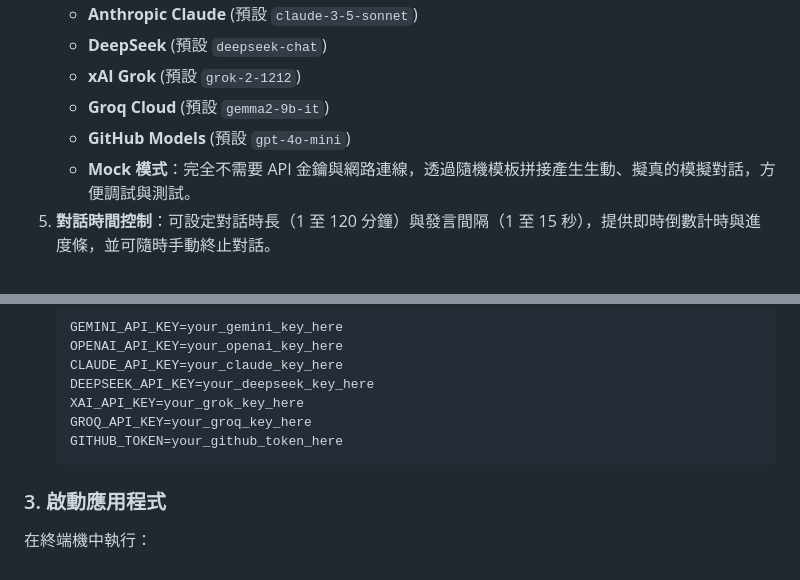
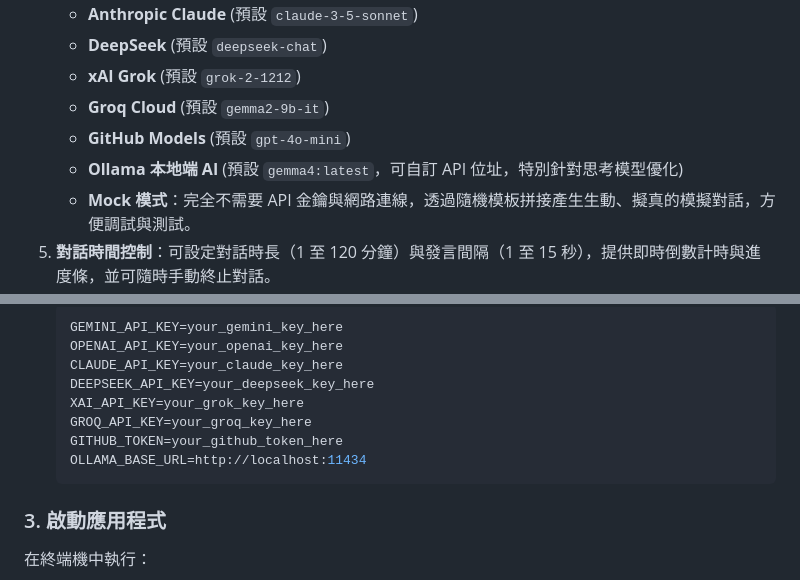
Before and after one commit to zohanlin2-ai/AI-coding-only, a Markdown page: AI_to_AI_Interaction/README.md, 2 parts joined by grey strips. GitHub-like rendering.

Commit message:
docs(AI_to_AI_Interaction): update README and CHANGELOG for v1.4.0

````diff
--- a/AI_to_AI_Interaction/README.md
+++ b/AI_to_AI_Interaction/README.md
@@ -14,6 +14,7 @@
    - **xAI Grok** (預設 `grok-2-1212`)
    - **Groq Cloud** (預設 `gemma2-9b-it`)
    - **GitHub Models** (預設 `gpt-4o-mini`)
+   - **Ollama 本地端 AI** (預設 `gemma4:latest`，可自訂 API 位址，特別針對思考模型優化)
    - **Mock 模式**：完全不需要 API 金鑰與網路連線，透過隨機模板拼接產生生動、擬真的模擬對話，方便調試與測試。
 5. **對話時間控制**：可設定對話時長（1 至 120 分鐘）與發言間隔（1 至 15 秒），提供即時倒數計時與進度條，並可隨時手動終止對話。
 6. **三種發言順序邏輯**：
@@ -46,6 +47,7 @@ pip install -r requirements.txt
   XAI_API_KEY=your_grok_key_here
   GROQ_API_KEY=your_groq_key_here
   GITHUB_TOKEN=your_github_token_here
+  OLLAMA_BASE_URL=http://localhost:11434
   ```
 
 ### 3. 啟動應用程式
````
Also changed, not shown: AI_to_AI_Interaction/CHANGELOG.md (+16 -0 lines).
